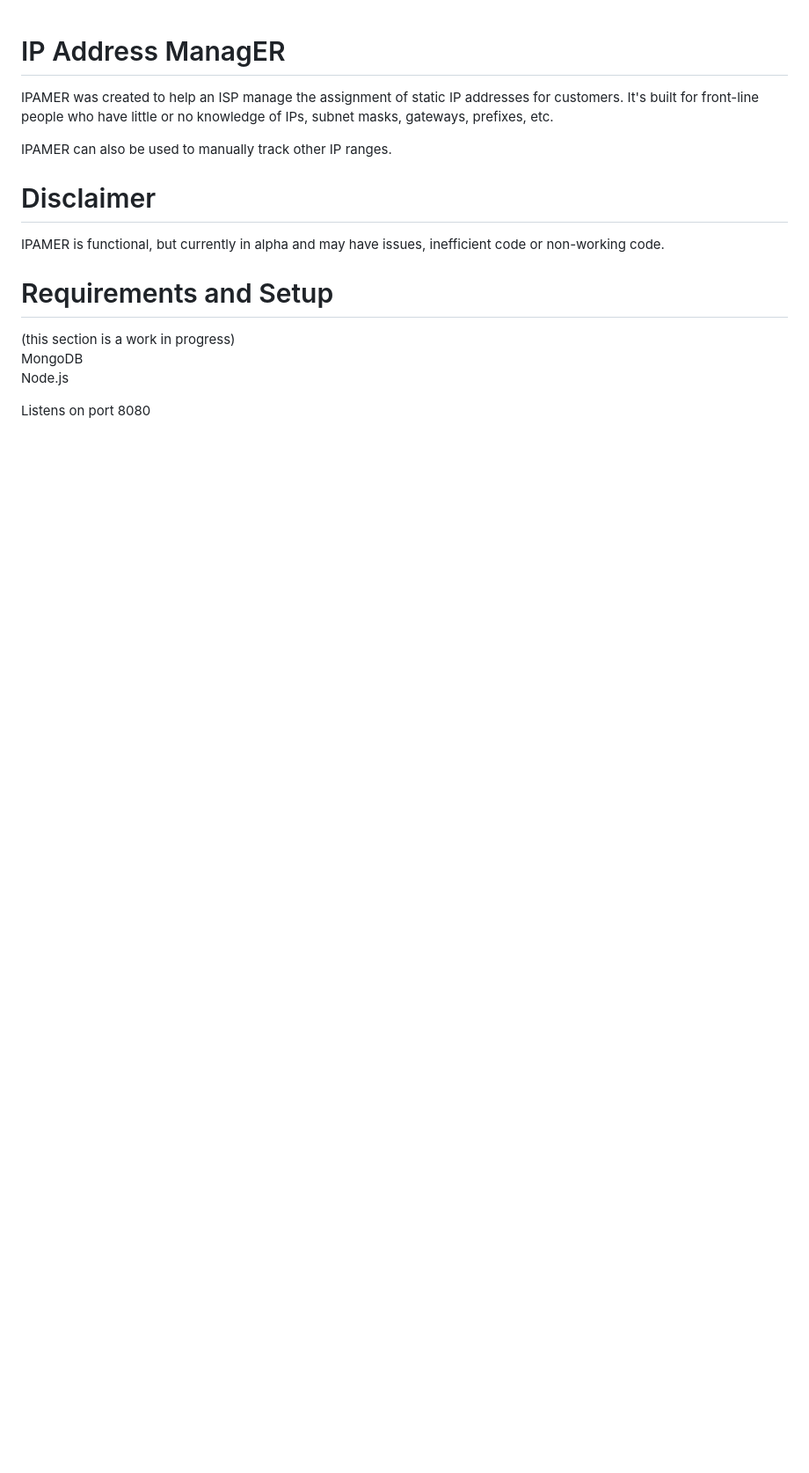
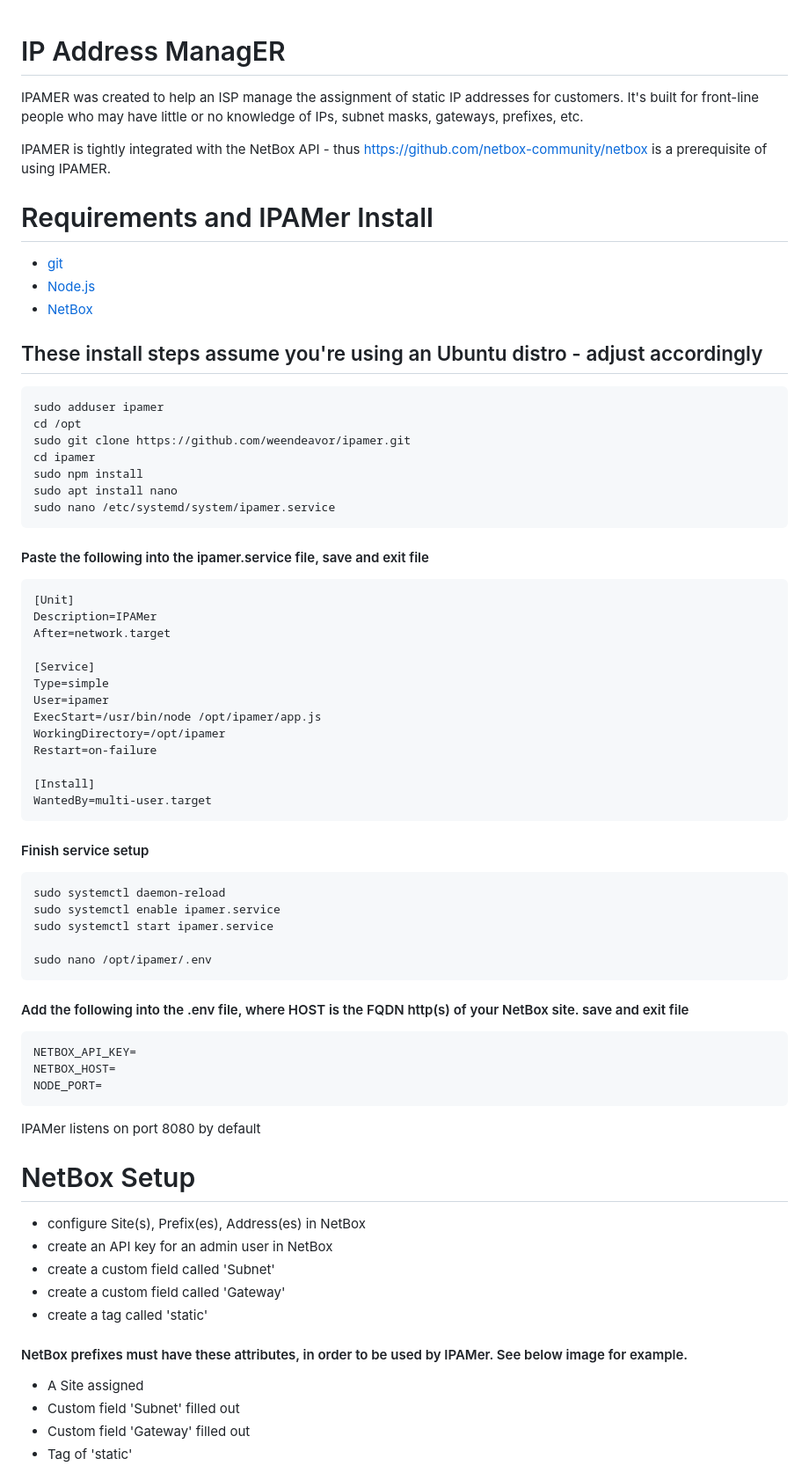
Before and after one commit to endeavorcomm/ipamer, a Markdown page: README.md, the part around one of its changes. Shown at 88% size. Drawn GitHub-style; blank space fills up the shorter version.

Commit message:
updates README.MD with new install and setup steps

```diff
--- a/README.md
+++ b/README.md
@@ -1,22 +1,68 @@
 # IP Address ManagER
-IPAMER was created to help an ISP manage the assignment of static IP addresses for customers. It's built for front-line people who have little or no knowledge of IPs, subnet masks, gateways, prefixes, etc.
+IPAMER was created to help an ISP manage the assignment of static IP addresses for customers. It's built for front-line people who may have little or no knowledge of IPs, subnet masks, gateways, prefixes, etc.
 
-IPAMER can also be used to manually track other IP ranges.
+IPAMER is tightly integrated with the NetBox API - thus https://github.com/netbox-community/netbox is a prerequisite of using IPAMER.
 
 
 
 
-# Disclaimer
-IPAMER is functional, but currently in alpha and may have issues, inefficient code or non-working code.
+# Requirements and IPAMer Install
+- [git](https://git-scm.com/downloads)
+- [Node.js](https://github.com/nodejs/node)
+- [NetBox](https://github.com/netbox-community/netbox)
+
+## These install steps assume you're using an Ubuntu distro - adjust accordingly
+    sudo adduser ipamer
+    cd /opt
+    sudo git clone https://github.com/weendeavor/ipamer.git
+    cd ipamer
+    sudo npm install
+    sudo apt install nano
+    sudo nano /etc/systemd/system/ipamer.service
+
+#### Paste the following into the ipamer.service file, save and exit file
+    [Unit]
+    Description=IPAMer
+    After=network.target
+
+    [Service]
+    Type=simple
+    User=ipamer
+    ExecStart=/usr/bin/node /opt/ipamer/app.js
+    WorkingDirectory=/opt/ipamer
+    Restart=on-failure
+
+    [Install]
+    WantedBy=multi-user.target
+
+#### Finish service setup
+    sudo systemctl daemon-reload
+    sudo systemctl enable ipamer.service
+    sudo systemctl start ipamer.service
+
+    sudo nano /opt/ipamer/.env
+
+#### Add the following into the .env file, where HOST is the FQDN http(s) of your NetBox site. save and exit file
+    NETBOX_API_KEY=
+    NETBOX_HOST=
+    NODE_PORT=
+
+IPAMer listens on port 8080 by default
 
 
 
 
-# Requirements and Setup
-(this section is a work in progress)
-MongoDB
-Node.js
+# NetBox Setup
 
-Listens on port 8080
+- configure Site(s), Prefix(es), Address(es) in NetBox
+- create an API key for an admin user in NetBox
+- create a custom field called 'Subnet'
+- create a custom field called 'Gateway'
+- create a tag called 'static'
 
+#### NetBox prefixes must have these attributes, in order to be used by IPAMer. See below image for example.
+- A Site assigned
+- Custom field 'Subnet' filled out
+- Custom field 'Gateway' filled out
+- Tag of 'static'
 
```
Also changed, not shown: other parts of README.md (+3 -21 lines), prefix.gif (added), 3 other files.
